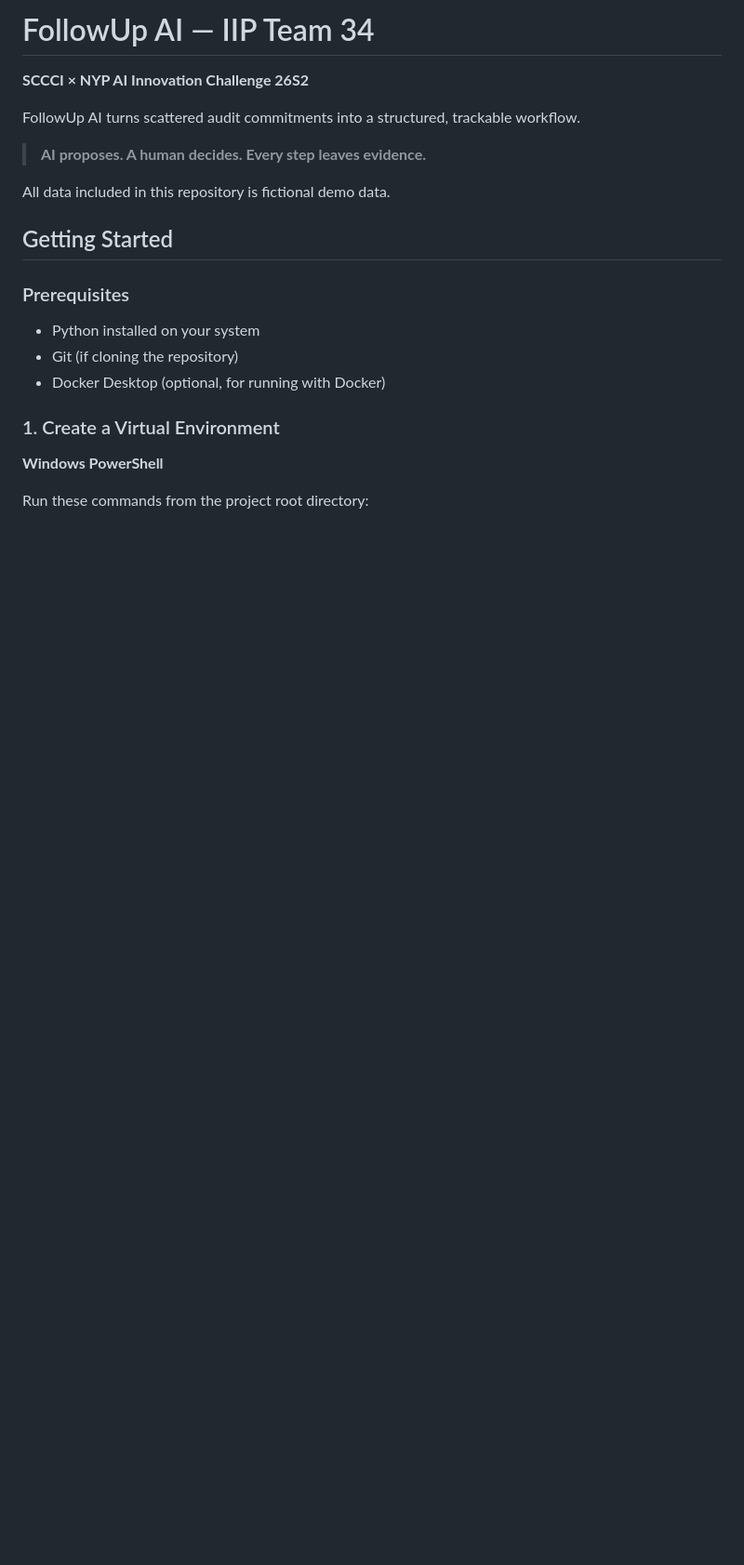
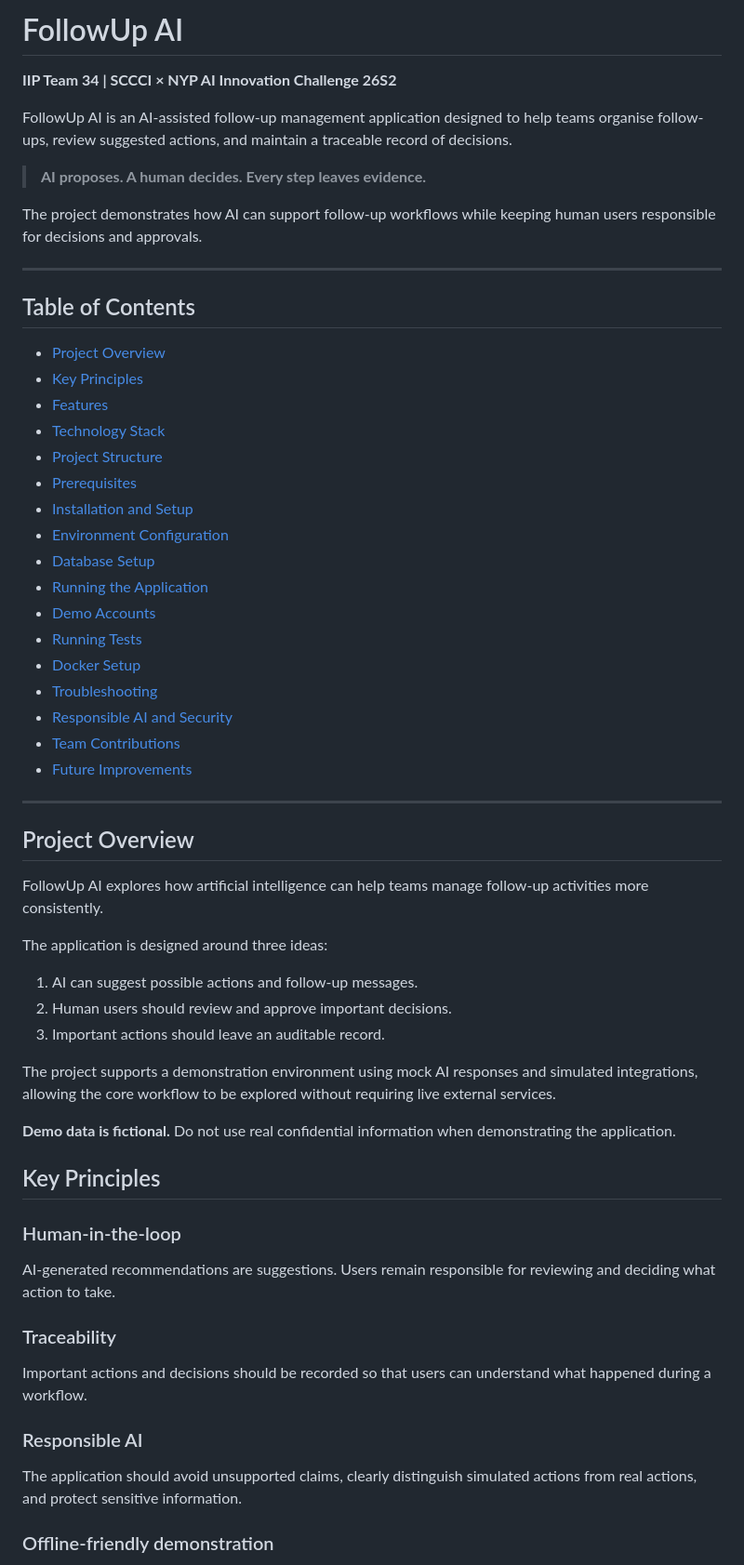
Before and after one commit to Bhargavi29902/IIP-Team-34, a Markdown page: README.md, the part around one of its changes. Shown at 93% size. GitHub-like rendering; blank space fills up the shorter version.

```diff
--- a/README.md
+++ b/README.md
@@ -1,23 +1,64 @@
-# FollowUp AI — IIP Team 34
+# FollowUp AI
 
-**SCCCI × NYP AI Innovation Challenge 26S2**
+**IIP Team 34 | SCCCI × NYP AI Innovation Challenge 26S2**
 
-FollowUp AI turns scattered audit commitments into a structured, trackable workflow.
+FollowUp AI is an AI-assisted follow-up management application designed to help teams organise follow-ups, review suggested actions, and maintain a traceable record of decisions.
 
 > **AI proposes. A human decides. Every step leaves evidence.**
 
-All data included in this repository is fictional demo data.
+The project demonstrates how AI can support follow-up workflows while keeping human users responsible for decisions and approvals.
 
-## Getting Started
+---
 
-### Prerequisites
+## Table of Contents
 
-- Python installed on your system
-- Git (if cloning the repository)
-- Docker Desktop (optional, for running with Docker)
+- [Project Overview](#project-overview)
+- [Key Principles](#key-principles)
+- [Features](#features)
+- [Technology Stack](#technology-stack)
+- [Project Structure](#project-structure)
+- [Prerequisites](#prerequisites)
+- [Installation and Setup](#installation-and-setup)
+- [Environment Configuration](#environment-configuration)
+- [Database Setup](#database-setup)
+- [Running the Application](#running-the-application)
+- [Demo Accounts](#demo-accounts)
+- [Running Tests](#running-tests)
+- [Docker Setup](#docker-setup)
+- [Troubleshooting](#troubleshooting)
+- [Responsible AI and Security](#responsible-ai-and-security)
+- [Team Contributions](#team-contributions)
+- [Future Improvements](#future-improvements)
 
-### 1. Create a Virtual Environment
+---
 
-**Windows PowerShell**
+## Project Overview
 
-Run these commands from the project root directory:
+FollowUp AI explores how artificial intelligence can help teams manage follow-up activities more consistently.
+
+The application is designed around three ideas:
+
+1. AI can suggest possible actions and follow-up messages.
+2. Human users should review and approve important decisions.
+3. Important actions should leave an auditable record.
+
+The project supports a demonstration environment using mock AI responses and simulated integrations, allowing the core workflow to be explored without requiring live external services.
+
+**Demo data is fictional.** Do not use real confidential information when demonstrating the application.
+
+## Key Principles
+
+### Human-in-the-loop
+
+AI-generated recommendations are suggestions. Users remain responsible for reviewing and deciding what action to take.
+
+### Traceability
+
+Important actions and decisions should be recorded so that users can understand what happened during a workflow.
+
+### Responsible AI
+
+The application should avoid unsupported claims, clearly distinguish simulated actions from real actions, and protect sensitive information.
+
+### Offline-friendly demonstration
+
```
Also changed, not shown: other parts of README.md (+426 -238 lines).
